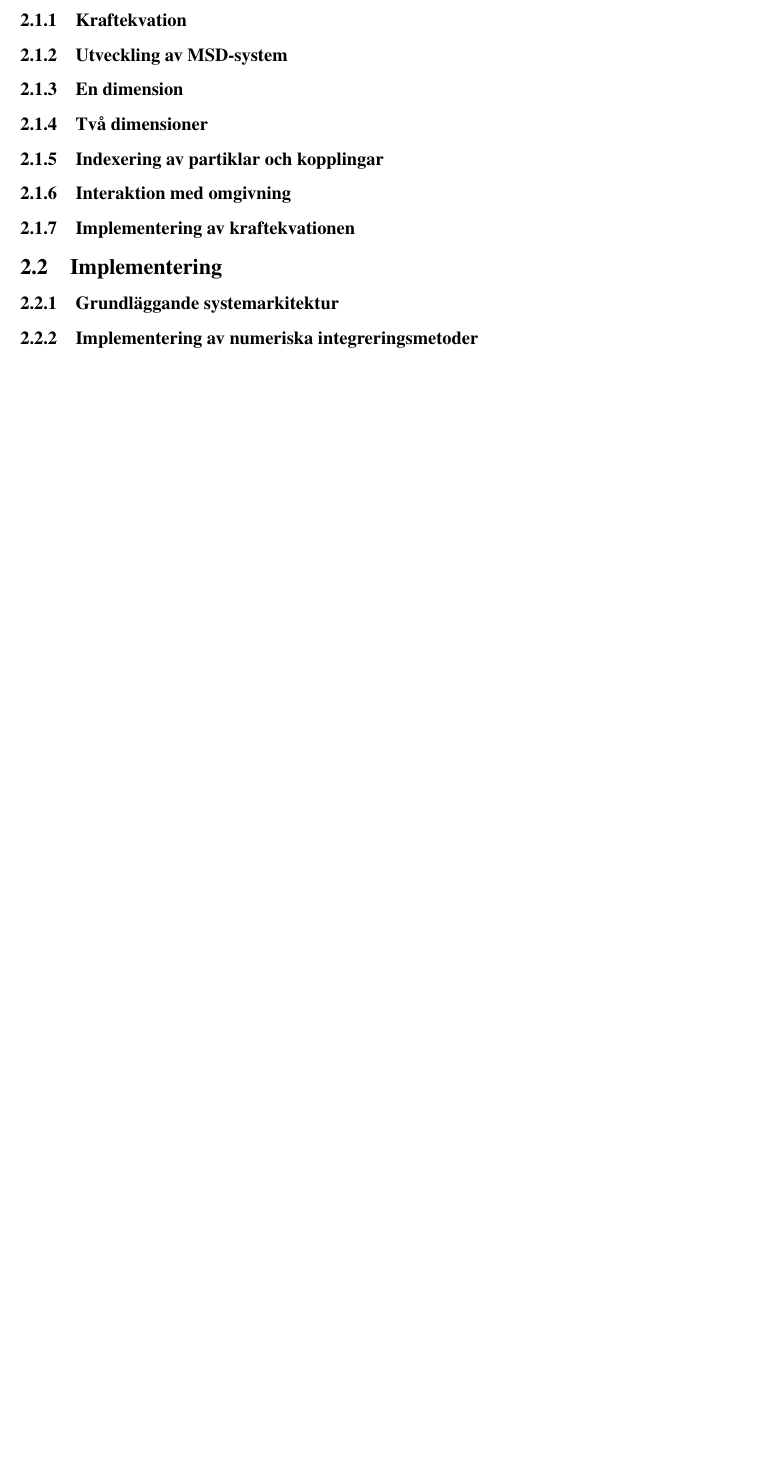
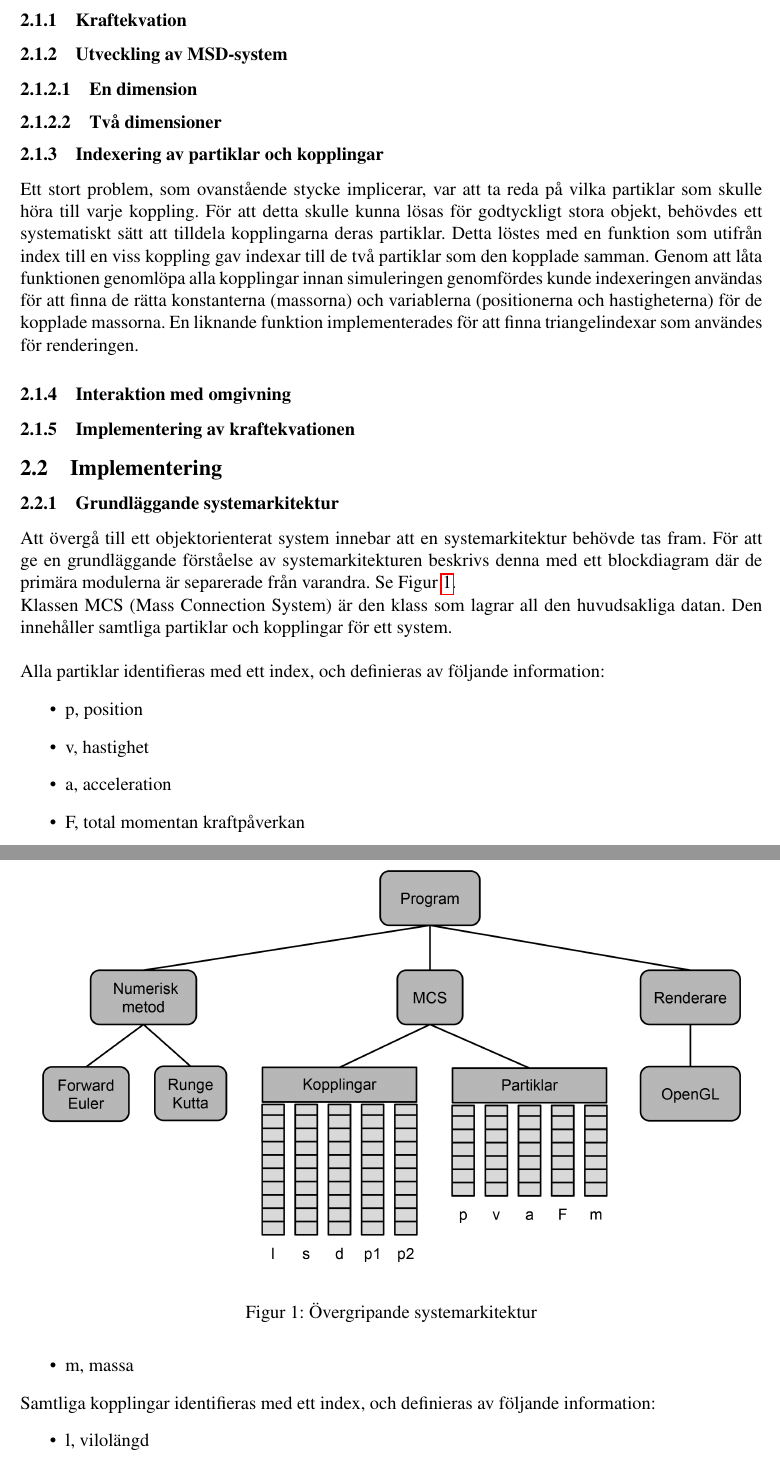
Before and after one commit to kbladin/Modeling-project, a LaTeX paper (Ny Rapport/rapport.tex): part of page 5 of 6 before the commit and two parts of pages 6 and 7 of 9 after it, the two joined at a grey line, cut so that both start at the same text, the shorter picture padded with empty space. Compiled offline with pdfLaTeX; the source files are stored in an older character set and shown here as Unicode.

Commit message:
text added and a folder with figures

```diff
--- a/Ny Rapport/rapport.tex
+++ b/Ny Rapport/rapport.tex
@@ -87,15 +98,39 @@ Fjädrarna modellerades med Hookes lag som anges i ekvation 3,
 %Metod
 \section{Metod}
 \subsection{Förstudier}
+I förstudierna ingick dels framtagandet av en kraftekvation, dels utvecklingen av MSD-system i en och två dimensioner. Som verktyg användes MATLAB för att få en visuell återkoppling på kraftekvationen, med hjälp av programmets inbyggda renderingsfunktion.
 \subsubsection{Kraftekvation}
 \subsubsection{Utveckling av MSD-system}
-\subsubsection{En dimension}%subsubsub
-\subsubsection{Två dimensioner}%subsubsub
+\paragraph{En dimension}
+\paragraph{Två dimensioner}
 \subsubsection{Indexering av partiklar och kopplingar}
+Ett stort problem, som ovanstående stycke implicerar, var att ta reda på vilka partiklar som skulle höra till varje koppling. För att detta skulle kunna lösas för godtyckligt stora objekt, behövdes ett systematiskt sätt att tilldela kopplingarna deras partiklar. Detta löstes med en funktion som utifrån index till en viss koppling gav indexar till de två partiklar som den kopplade samman. Genom att låta funktionen genomlöpa alla kopplingar innan simuleringen genomfördes kunde indexeringen användas för att finna de rätta konstanterna (massorna) och variablerna (positionerna och hastigheterna) för de kopplade massorna. En liknande funktion implementerades för att finna triangelindexar som användes för renderingen.
 \subsubsection{Interaktion med omgivning}
 %Algoritm 1: Kollision
 \subsubsection{Implementering av kraftekvationen}
 %Algorithm 2: baserad på massorna
 %Algorithm 3: baserad på kopplingarna mellan massorna
 \subsection{Implementering}
+
 \subsubsection{Grundläggande systemarkitektur}
+Att övergå till ett objektorienterat system innebar att en systemarkitektur behövde tas fram. För att ge en grundläggande förståelse av systemarkitekturen beskrivs denna med ett blockdiagram där de primära modulerna är separerade från varandra. Se Figur \ref{systemark}.
+\begin{figure}[h!]
+  \begin{center}
+    \includegraphics[width=16cm]{Bilder/Arkitektur.png}
+  \end{center}
+  \caption{Övergripande systemarkitektur}
+  \label{systemark}
+\end{figure}
+\\Klassen MCS (Mass Connection System) är den klass som lagrar all den huvudsakliga datan. Den innehåller samtliga partiklar och kopplingar för ett system.
+\\\\Alla partiklar identifieras med ett index, och definieras av följande information:
+\begin{itemize}
+  \item p, position
+  \item v, hastighet
+  \item a, acceleration
+  \item F, total momentan kraftpåverkan
+  \item m, massa
+\end{itemize}
+Samtliga kopplingar identifieras med ett index, och definieras av följande information:
+\begin{itemize}
+  \item l, vilolängd
+  \item k, fjäderkonstant
@@ -112,0 +160,2 @@ Fjädrarna modellerades med Hookes lag som anges i ekvation 3,
+  \label{endim}
+\end{figure}
```
Also changed, not shown: Ny Rapport/Bilder/1D_matlab.png (added), Ny Rapport/Bilder/Arkitektur.png (added), Ny Rapport/Bilder/boing.png (added), Ny Rapport/Bilder/simple1D.png (added), Ny Rapport/Bilder/simple1D2.png (added), Ny Rapport/Bilder/simple2D.png (added), Ny Rapport/Bilder/simple2D2.png (added), Ny Rapport/Bilder/simple3D.png (added), Ny Rapport/rapport.pdf, Ny Rapport/rapport.tex (39 more changed lines), 6 other files.
